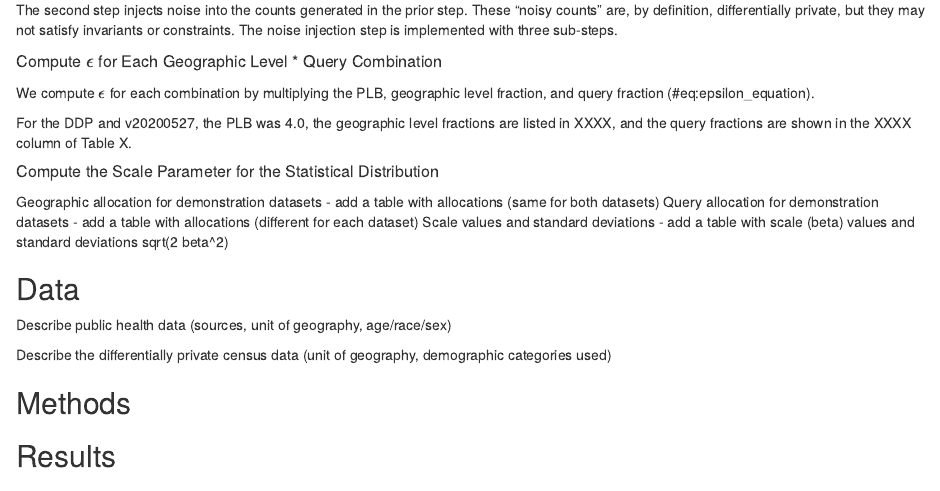
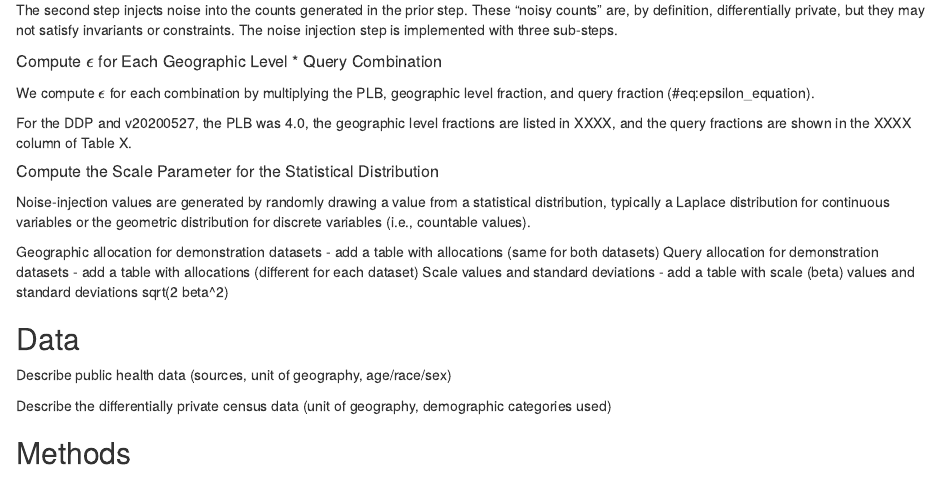
Before and after one commit to akwerner/dp-public-health, an R Markdown document (rmd/public_health_analysis.rmd): the page in a window 1100 px wide, from 1820 px down. Rendered offline with R 4.5, knitr and Pandoc, with nearby package versions.

Commit message:
Compute scale parameter section started

```diff
--- a/rmd/public_health_analysis.rmd
+++ b/rmd/public_health_analysis.rmd
@@ -74,7 +74,7 @@ We compute $\epsilon$ for each combination by multiplying the PLB, geographic le
 For the DDP and v20200527, the PLB was 4.0, the geographic level fractions are listed in XXXX, and the query fractions are shown in the XXXX column of Table X.
 
 ##### Compute the Scale Parameter for the Statistical Distribution
-
+Noise-injection values are generated by randomly drawing a value from a statistical distribution, typically a Laplace distribution for continuous variables or the geometric distribution for discrete variables (i.e., countable values).
 
 
 
```
